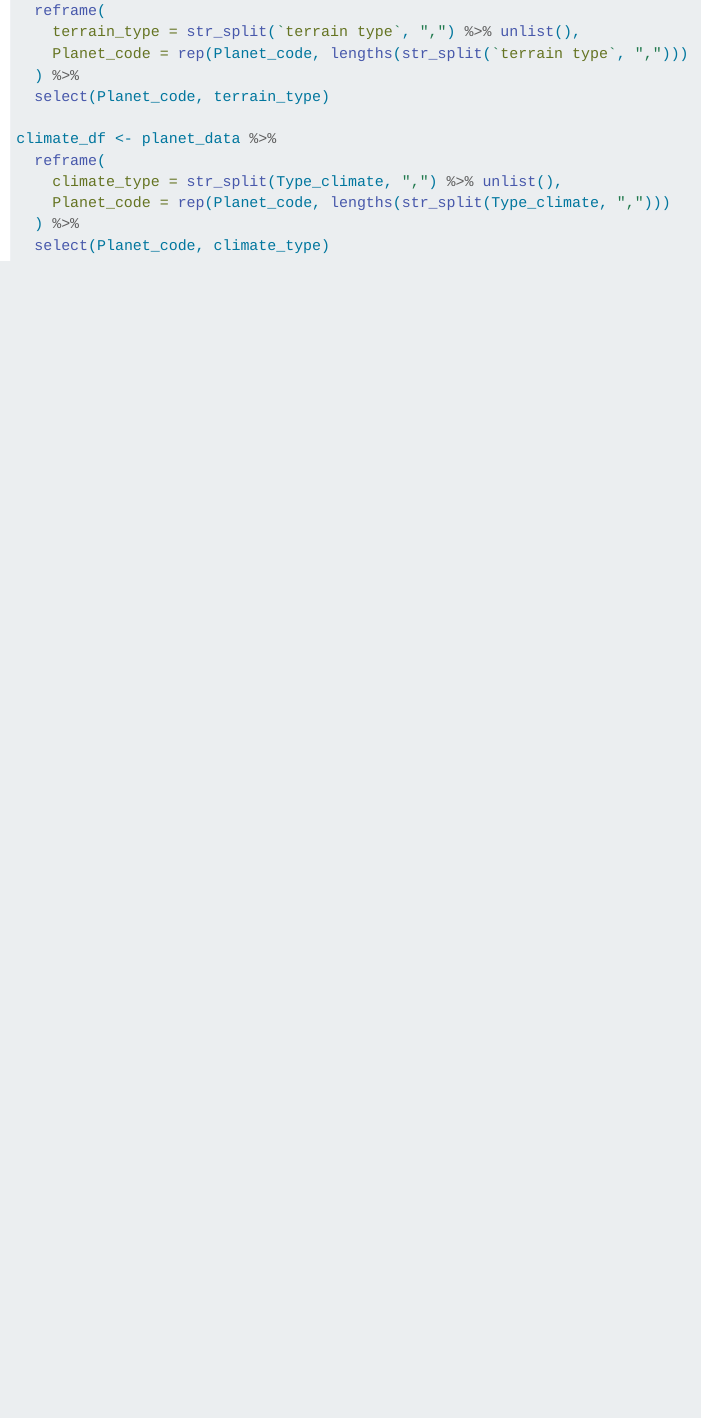
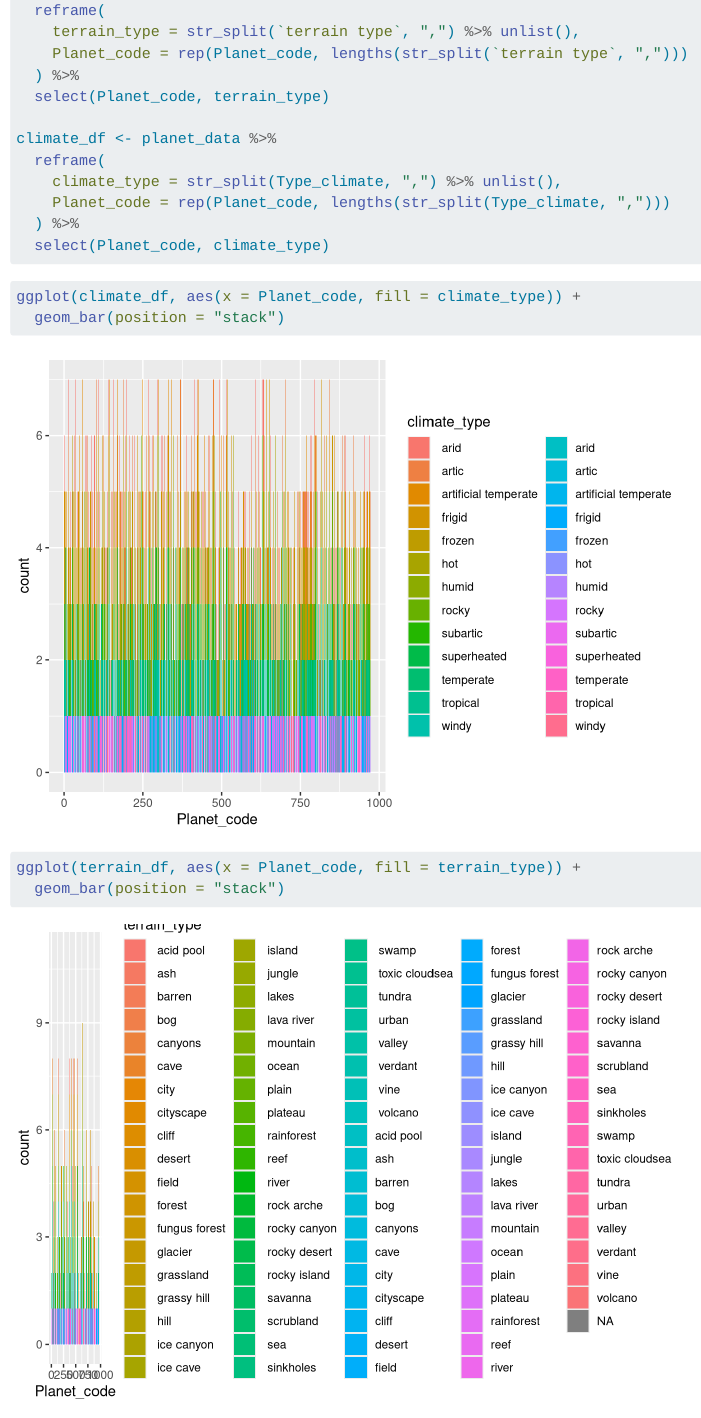
Before and after one commit to KylianSts/Science_fiction, a Quarto document (Santos.qmd): the page in a window 1100 px wide, from 2540 px down. Rendered offline with R 4.5, knitr and Pandoc in place of Quarto, with nearby package versions; some code elsewhere in the file could not run offline.

Commit message:
Question 8

````diff
--- a/Santos.qmd
+++ b/Santos.qmd
@@ -84,3 +84,12 @@ climate_df <- planet_data %>%
   ) %>%
   select(Planet_code, climate_type)
 ```
+
+```{r}
+ggplot(climate_df, aes(x = Planet_code, fill = climate_type)) +
+  geom_bar(position = "stack")
+```
+```{r}
+ggplot(terrain_df, aes(x = Planet_code, fill = terrain_type)) +
+  geom_bar(position = "stack")
+```
````
